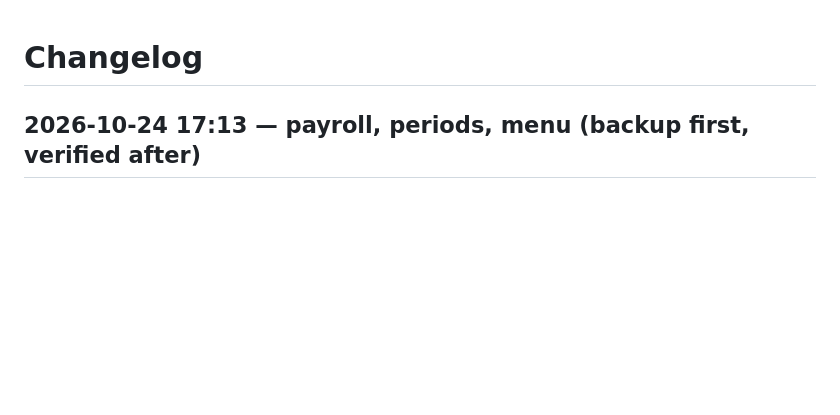
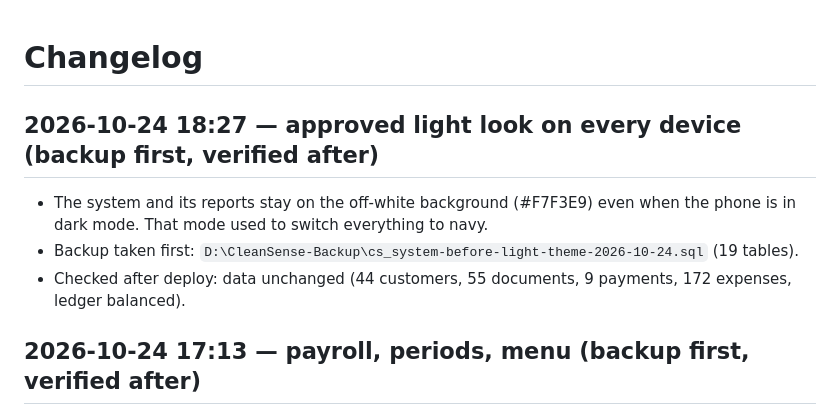
Before and after one commit to harbma2h-droid/clean-sense, a Markdown page: CHANGELOG.md, the part around the change. GitHub-like rendering; blank space fills up the shorter version.

Commit message:
Record the light-theme release
Co-Authored-By: Claude Opus 5.5 <noreply@anthropic.com>

```diff
--- a/CHANGELOG.md
+++ b/CHANGELOG.md
@@ -1,4 +1,9 @@
 # Changelog
+
+## 2026-10-24 18:27 — approved light look on every device (backup first, verified after)
+- The system and its reports stay on the off-white background (#F7F3E9) even when the phone is in dark mode. That mode used to switch everything to navy.
+- Backup taken first: `D:\CleanSense-Backup\cs_system-before-light-theme-2026-10-24.sql` (19 tables).
+- Checked after deploy: data unchanged (44 customers, 55 documents, 9 payments, 172 expenses, ledger balanced).
 
 ## 2026-10-24 17:13 — payroll, periods, menu (backup first, verified after)
 - **Backup taken first:** `D:\CleanSense-Backup\cs_system-before-payroll-release-2026-10-24.sql` (16 tables).
```
